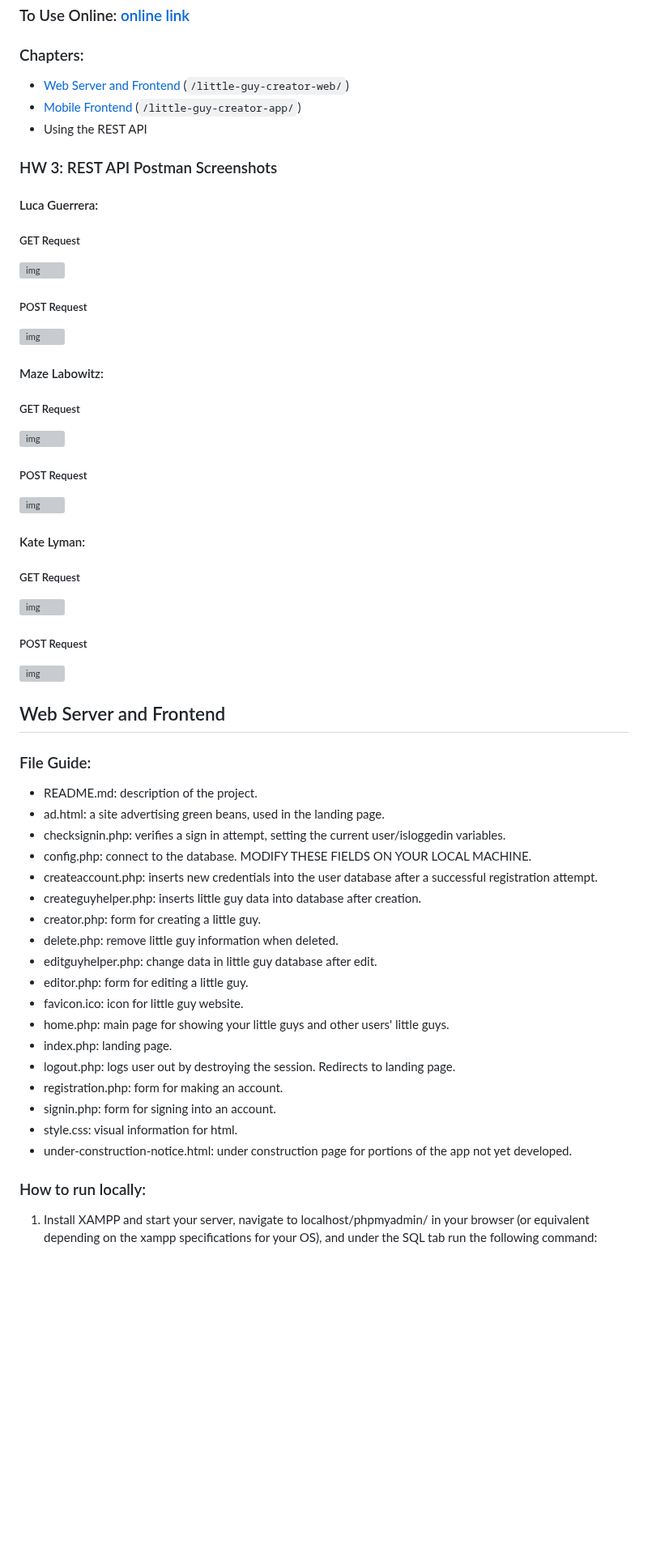
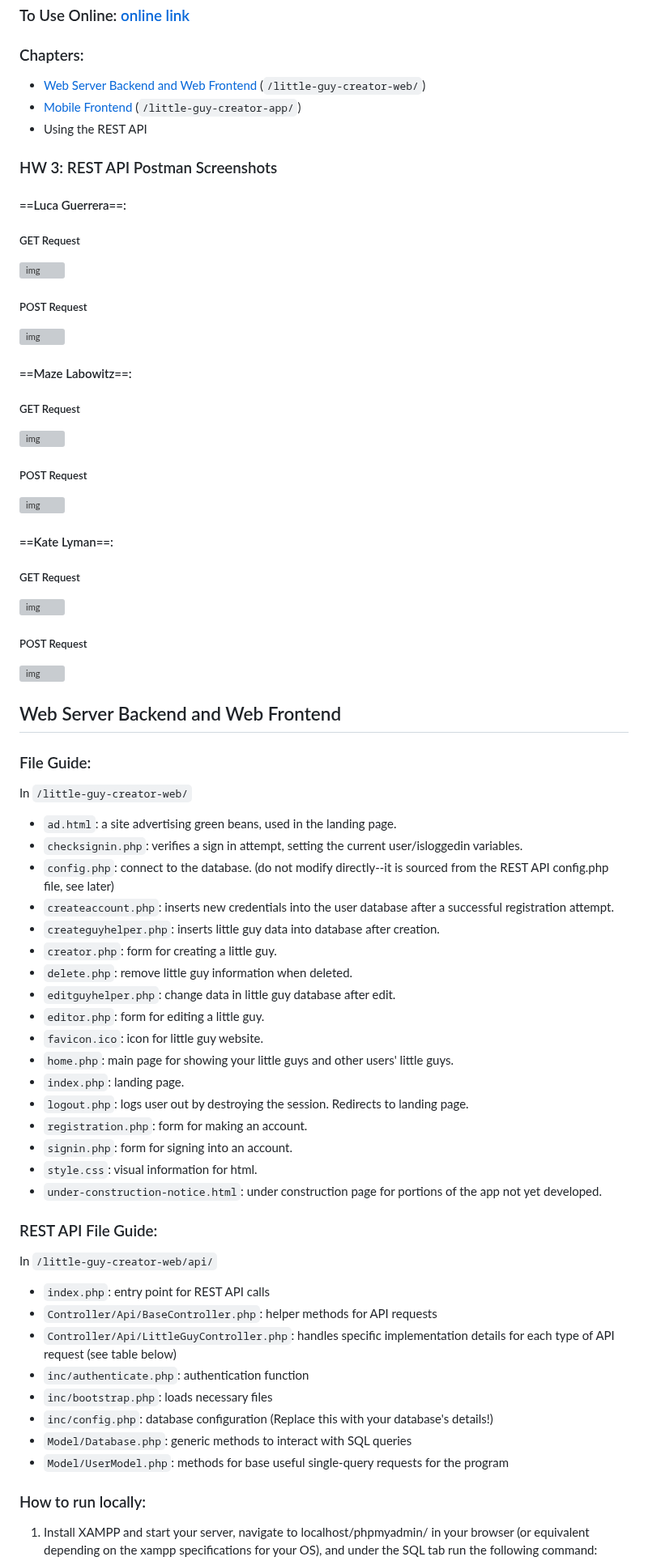
Before and after one commit to Cool-Little-Guy-Makers/little-guy-website, a Markdown page: README.md, the part around one of its changes. Shown at 81% size. GitHub-like rendering; blank space fills up the shorter version; grey boxes are pictures that could not be loaded.

```diff
--- a/README.md
+++ b/README.md
@@ -8,48 +8,58 @@
 ### To Use Online: [online link](https://littleguycreator.great-site.net/)
 
 ### Chapters:
-- [Web Server and Frontend](#web-server-and-frontend) (`/little-guy-creator-web/`)
+- [Web Server Backend and Web Frontend](#web-server-backend-and-web-frontend) (`/little-guy-creator-web/`)
 - [Mobile Frontend](#mobile-frontend) (`/little-guy-creator-app/`)
 - Using the REST API
 
 ### HW 3: REST API Postman Screenshots
-#### Luca Guerrera:
+#### ==Luca Guerrera==:
 ##### GET Request
 ![img]()
 ##### POST Request
 ![img]()
-#### Maze Labowitz:
+#### ==Maze Labowitz==:
 ##### GET Request
 ![img]()
 ##### POST Request
 ![img]()
-#### Kate Lyman:
+#### ==Kate Lyman==:
 ##### GET Request
 ![img]()
 ##### POST Request
 ![img]()
-## Web Server and Frontend
+## Web Server Backend and Web Frontend
 
 ### File Guide:
-- README.md: description of the project.
-- ad.html: a site advertising green beans, used in the landing page.
-- checksignin.php: verifies a sign in attempt, setting the current user/isloggedin variables.
-- config.php: connect to the database. MODIFY THESE FIELDS ON YOUR LOCAL MACHINE.
-- createaccount.php: inserts new credentials into the user database after a successful registration attempt.
-- createguyhelper.php: inserts little guy data into database after creation.
-- creator.php: form for creating a little guy.
-- delete.php: remove little guy information when deleted.
-- editguyhelper.php: change data in little guy database after edit.
-- editor.php: form for editing a little guy.
-- favicon.ico: icon for little guy website.
-- home.php: main page for showing your little guys and other users' little guys.
-- index.php: landing page.
-- logout.php: logs user out by destroying the session. Redirects to landing page.
-- registration.php: form for making an account.
-- signin.php: form for signing into an account.
-- style.css: visual information for html.
-- under-construction-notice.html: under construction page for portions of the app not yet developed.
+In `/little-guy-creator-web/`
+- `ad.html`: a site advertising green beans, used in the landing page.
+- `checksignin.php`: verifies a sign in attempt, setting the current user/isloggedin variables.
+- `config.php`: connect to the database. (do not modify directly--it is sourced from the REST API config.php file, see later)
+- `createaccount.php`: inserts new credentials into the user database after a successful registration attempt.
+- `createguyhelper.php`: inserts little guy data into database after creation.
+- `creator.php`: form for creating a little guy.
+- `delete.php`: remove little guy information when deleted.
+- `editguyhelper.php`: change data in little guy database after edit.
+- `editor.php`: form for editing a little guy.
+- `favicon.ico`: icon for little guy website.
+- `home.php`: main page for showing your little guys and other users' little guys.
+- `index.php`: landing page.
+- `logout.php`: logs user out by destroying the session. Redirects to landing page.
+- `registration.php`: form for making an account.
+- `signin.php`: form for signing into an account.
+- `style.css`: visual information for html.
+- `under-construction-notice.html`: under construction page for portions of the app not yet developed.
 
+### REST API File Guide:
+In `/little-guy-creator-web/api/`
+- `index.php`: entry point for REST API calls
+- `Controller/Api/BaseController.php`: helper methods for API requests
+- `Controller/Api/LittleGuyController.php`: handles specific implementation details for each type of API request (see table below)
+- `inc/authenticate.php`: authentication function
+- `inc/bootstrap.php`: loads necessary files
+- `inc/config.php`: database configuration (Replace this with your database's details!)
+- `Model/Database.php`: generic methods to interact with SQL queries
+- `Model/UserModel.php`: methods for base useful single-query requests for the program
 ### How to run locally:
 
 1. Install XAMPP and start your server, navigate to localhost/phpmyadmin/ in your browser (or equivalent depending on the xampp specifications for your OS), and under the SQL tab run the following command:
```
Also changed, not shown: other parts of README.md (+16 -6 lines).
